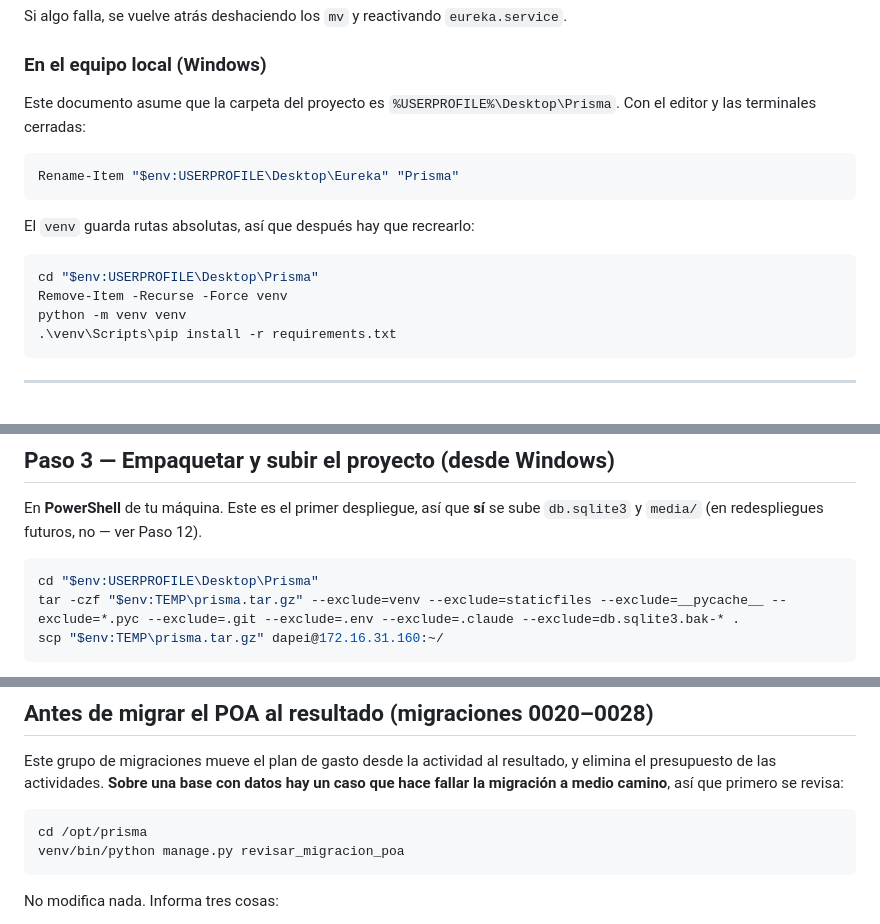
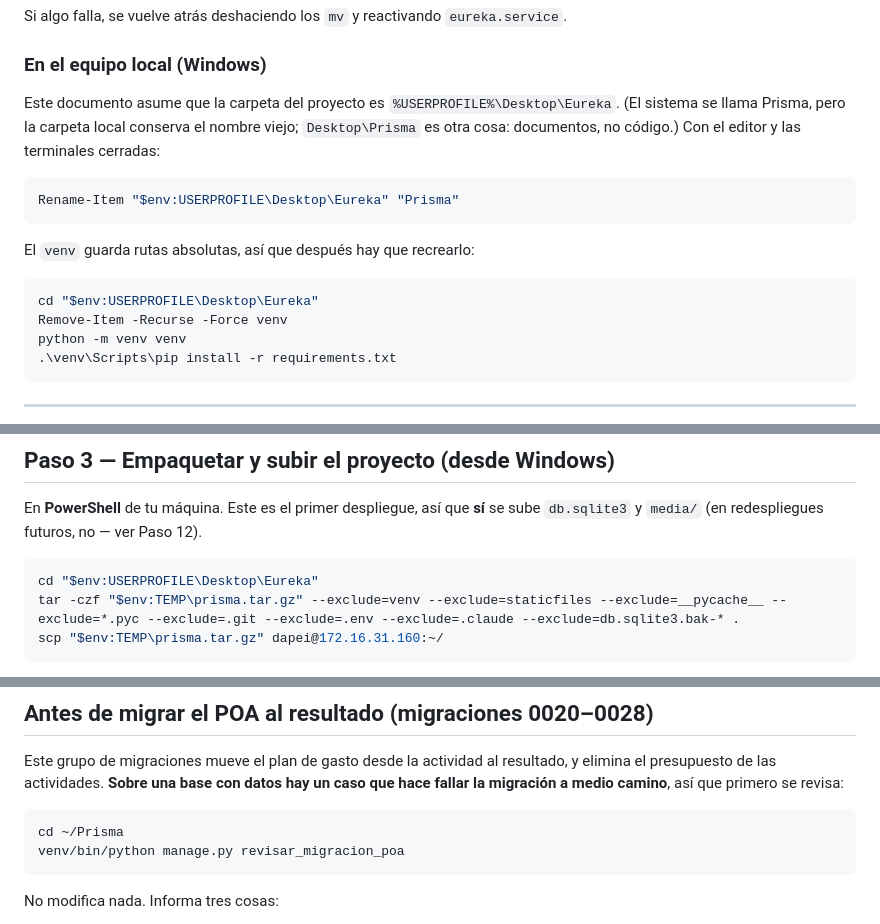
Before and after one commit to DAPEI-UPLA/eureka2.0, a Markdown page: DESPLIEGUE_UBUNTU.md, 3 parts joined by grey strips. Rendered like a GitHub page.

Commit message:
Corrige las rutas del documento de despliegue
Dos rutas equivocadas que habrian mandado a desplegar mal:

  - El bloque del chequeo previo que agregue ayer decia `cd /opt/prisma`;
    la ruta real en el servidor es `~/Prisma` (/home/dapei/Prisma).

  - El documento asumia que la carpeta local del proyecto era
    Desktop\Prisma. Esa carpeta existe pero contiene documentos -- Excel,
    PDFs, diagramas --, no el codigo. El codigo esta en Desktop\Eureka: el
    sistema se renombro a Prisma pero la carpeta conservo el nombre viejo.
    Empaquetar desde ahi habria subido un tar sin el proyecto.

Co-Authored-By: Claude Opus 5 <noreply@anthropic.com>
Claude-Session: https://claude.ai/code/session_01AgbYpP96Ynck6KUDNXpZa6

````diff
--- a/DESPLIEGUE_UBUNTU.md
+++ b/DESPLIEGUE_UBUNTU.md
@@ -65,7 +65,9 @@ Si algo falla, se vuelve atrás deshaciendo los `mv` y reactivando `eureka.servi
 
 ### En el equipo local (Windows)
 
-Este documento asume que la carpeta del proyecto es `%USERPROFILE%\Desktop\Prisma`.
+Este documento asume que la carpeta del proyecto es `%USERPROFILE%\Desktop\Eureka`.
+(El sistema se llama Prisma, pero la carpeta local conserva el nombre viejo;
+`Desktop\Prisma` es otra cosa: documentos, no código.)
 Con el editor y las terminales cerradas:
 
 ```powershell
@@ -75,7 +77,7 @@ Rename-Item "$env:USERPROFILE\Desktop\Eureka" "Prisma"
 El `venv` guarda rutas absolutas, así que después hay que recrearlo:
 
 ```powershell
-cd "$env:USERPROFILE\Desktop\Prisma"
+cd "$env:USERPROFILE\Desktop\Eureka"
 Remove-Item -Recurse -Force venv
 python -m venv venv
 .\venv\Scripts\pip install -r requirements.txt
@@ -156,7 +158,7 @@ En **PowerShell** de tu máquina. Este es el primer despliegue, así que **sí**
 `db.sqlite3` y `media/` (en redespliegues futuros, no — ver Paso 12).
 
 ```powershell
-cd "$env:USERPROFILE\Desktop\Prisma"
+cd "$env:USERPROFILE\Desktop\Eureka"
 tar -czf "$env:TEMP\prisma.tar.gz" --exclude=venv --exclude=staticfiles --exclude=__pycache__ --exclude=*.pyc --exclude=.git --exclude=.env --exclude=.claude --exclude=db.sqlite3.bak-* .
 scp "$env:TEMP\prisma.tar.gz" dapei@172.16.31.160:~/
 ```
@@ -239,7 +241,7 @@ datos hay un caso que hace fallar la migración a medio camino**, así que
 primero se revisa:
 
 ```bash
-cd /opt/prisma
+cd ~/Prisma
 venv/bin/python manage.py revisar_migracion_poa
 ```
 
````
Also changed, not shown: other parts of DESPLIEGUE_UBUNTU.md (+1 -1 lines).
